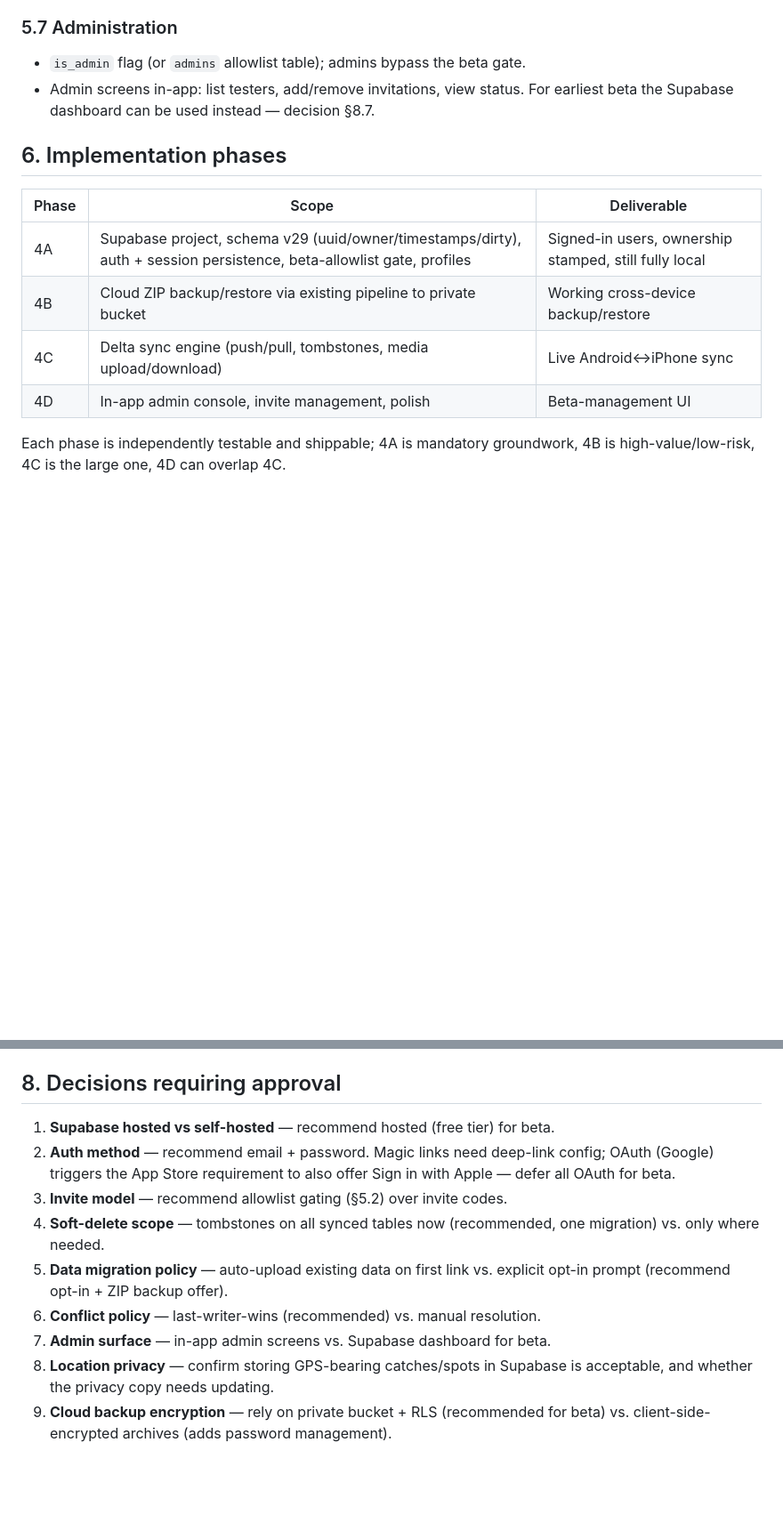
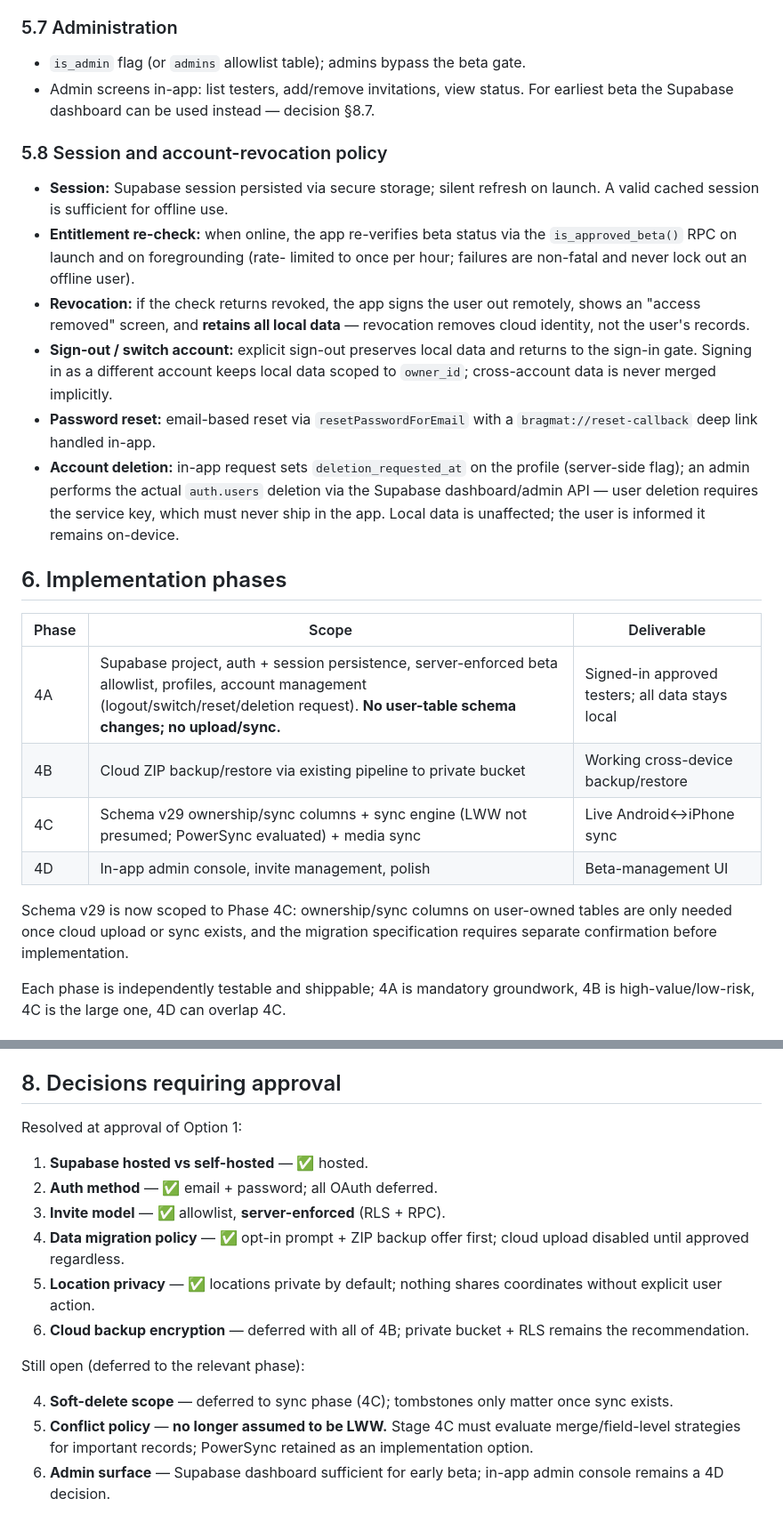
Before and after one commit to BruceDarwin/bragmat, a Markdown page: docs/stage4-user-accounts-architecture.md, 2 parts joined by grey strips. Shown at 89% size. Rendered like a GitHub page; blank space fills up the shorter version.

```diff
--- a/docs/stage4-user-accounts-architecture.md
+++ b/docs/stage4-user-accounts-architecture.md
@@ -147,14 +166,41 @@ On first account link on a device that already has data:
 - Admin screens in-app: list testers, add/remove invitations, view status.
   For earliest beta the Supabase dashboard can be used instead — decision §8.7.
 
+### 5.8 Session and account-revocation policy
+
+- **Session:** Supabase session persisted via secure storage; silent
+  refresh on launch. A valid cached session is sufficient for offline use.
+- **Entitlement re-check:** when online, the app re-verifies beta status
+  via the `is_approved_beta()` RPC on launch and on foregrounding (rate-
+  limited to once per hour; failures are non-fatal and never lock out an
+  offline user).
+- **Revocation:** if the check returns revoked, the app signs the user
+  out remotely, shows an "access removed" screen, and **retains all local
+  data** — revocation removes cloud identity, not the user's records.
+- **Sign-out / switch account:** explicit sign-out preserves local data
+  and returns to the sign-in gate. Signing in as a different account
+  keeps local data scoped to `owner_id`; cross-account data is never
+  merged implicitly.
+- **Password reset:** email-based reset via `resetPasswordForEmail` with
+  a `bragmat://reset-callback` deep link handled in-app.
+- **Account deletion:** in-app request sets `deletion_requested_at` on the
+  profile (server-side flag); an admin performs the actual `auth.users`
+  deletion via the Supabase dashboard/admin API — user deletion requires
+  the service key, which must never ship in the app. Local data is
+  unaffected; the user is informed it remains on-device.
+
 ## 6. Implementation phases
 
 | Phase | Scope | Deliverable |
 |---|---|---|
-| 4A | Supabase project, schema v29 (uuid/owner/timestamps/dirty), auth + session persistence, beta-allowlist gate, profiles | Signed-in users, ownership stamped, still fully local |
+| 4A | Supabase project, auth + session persistence, server-enforced beta allowlist, profiles, account management (logout/switch/reset/deletion request). **No user-table schema changes; no upload/sync.** | Signed-in approved testers; all data stays local |
 | 4B | Cloud ZIP backup/restore via existing pipeline to private bucket | Working cross-device backup/restore |
-| 4C | Delta sync engine (push/pull, tombstones, media upload/download) | Live Android↔iPhone sync |
+| 4C | Schema v29 ownership/sync columns + sync engine (LWW not presumed; PowerSync evaluated) + media sync | Live Android↔iPhone sync |
 | 4D | In-app admin console, invite management, polish | Beta-management UI |
+
+Schema v29 is now scoped to Phase 4C: ownership/sync columns on user-owned
+tables are only needed once cloud upload or sync exists, and the migration
+specification requires separate confirmation before implementation.
 
 Each phase is independently testable and shippable; 4A is mandatory groundwork,
 4B is high-value/low-risk, 4C is the large one, 4D can overlap 4C.
@@ -173,18 +219,24 @@ Each phase is independently testable and shippable; 4A is mandatory groundwork,
 
 ## 8. Decisions requiring approval
 
-1. **Supabase hosted vs self-hosted** — recommend hosted (free tier) for beta.
-2. **Auth method** — recommend email + password. Magic links need deep-link
-   config; OAuth (Google) triggers the App Store requirement to also offer
-   Sign in with Apple — defer all OAuth for beta.
-3. **Invite model** — recommend allowlist gating (§5.2) over invite codes.
-4. **Soft-delete scope** — tombstones on all synced tables now (recommended,
-   one migration) vs. only where needed.
-5. **Data migration policy** — auto-upload existing data on first link vs.
-   explicit opt-in prompt (recommend opt-in + ZIP backup offer).
-6. **Conflict policy** — last-writer-wins (recommended) vs. manual resolution.
-7. **Admin surface** — in-app admin screens vs. Supabase dashboard for beta.
-8. **Location privacy** — confirm storing GPS-bearing catches/spots in Supabase
-   is acceptable, and whether the privacy copy needs updating.
-9. **Cloud backup encryption** — rely on private bucket + RLS (recommended for
-   beta) vs. client-side-encrypted archives (adds password management).
+Resolved at approval of Option 1:
+
+1. **Supabase hosted vs self-hosted** — ✅ hosted.
+2. **Auth method** — ✅ email + password; all OAuth deferred.
+3. **Invite model** — ✅ allowlist, **server-enforced** (RLS + RPC).
+5. **Data migration policy** — ✅ opt-in prompt + ZIP backup offer first;
+   cloud upload disabled until approved regardless.
+8. **Location privacy** — ✅ locations private by default; nothing shares
+   coordinates without explicit user action.
+9. **Cloud backup encryption** — deferred with all of 4B; private bucket +
+   RLS remains the recommendation.
+
+Still open (deferred to the relevant phase):
+
+4. **Soft-delete scope** — deferred to sync phase (4C); tombstones only
+   matter once sync exists.
+6. **Conflict policy** — **no longer assumed to be LWW.** Stage 4C must
+   evaluate merge/field-level strategies for important records; PowerSync
+   retained as an implementation option.
+7. **Admin surface** — Supabase dashboard sufficient for early beta;
+   in-app admin console remains a 4D decision.
```
Also changed, not shown: other parts of docs/stage4-user-accounts-architecture.md (+20 -1 lines), docs/stage4a-implementation-plan.md (added, +213 -0 lines).
